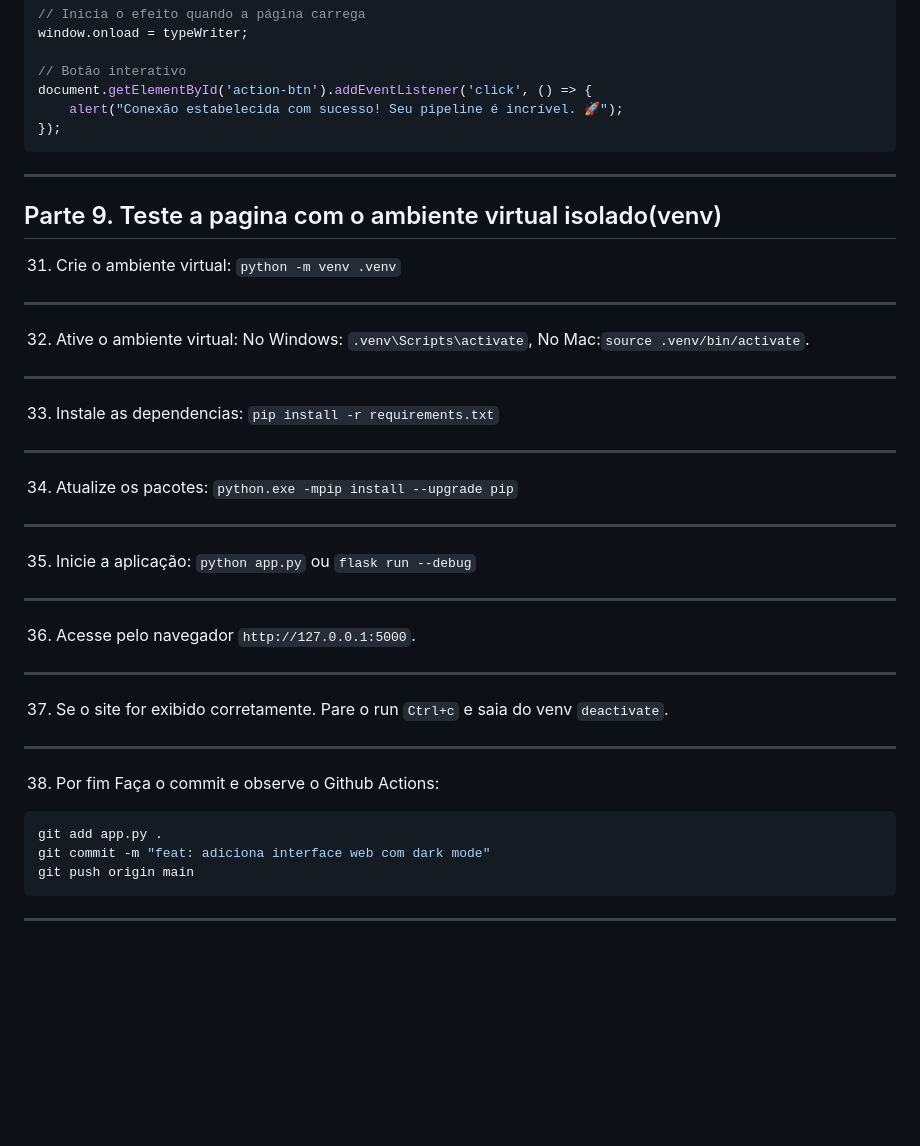
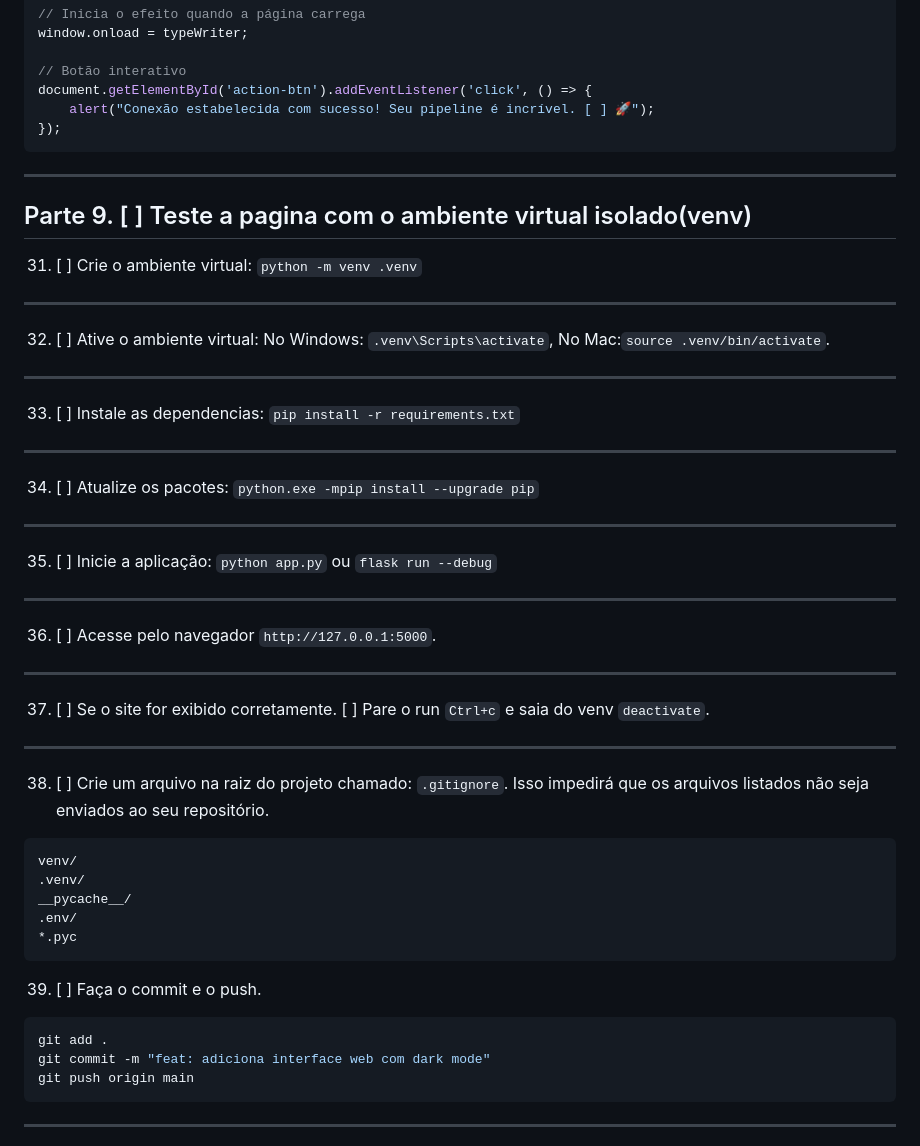
Before and after one commit to oafarias/CI-CD_Azure, a Markdown page: README.md, the part around one of its changes. Rendered like a GitHub page; blank space fills up the shorter version.

Commit message:
Enhance README with checkboxes for steps
Added checkboxes to the README for each step in the guide, improving clarity and usability.

````diff
--- a/README.md
+++ b/README.md
@@ -408,28 +408,36 @@ window.onload = typeWriter;
 
 // Botão interativo
 document.getElementById('action-btn').addEventListener('click', () => {
-    alert("Conexão estabelecida com sucesso! Seu pipeline é incrível. 🚀");
+    alert("Conexão estabelecida com sucesso! Seu pipeline é incrível. [ ] 🚀");
 });
 ```
 ---
-## Parte 9. Teste a pagina com o ambiente virtual isolado(venv)
-31. Crie o ambiente virtual: `python -m venv .venv`
+## Parte 9. [ ] Teste a pagina com o ambiente virtual isolado(venv)
+31. [ ] Crie o ambiente virtual: `python -m venv .venv`
 ---
-32. Ative o ambiente virtual: No Windows: `.venv\Scripts\activate`, No Mac:`source .venv/bin/activate`.
+32. [ ] Ative o ambiente virtual: No Windows: `.venv\Scripts\activate`, No Mac:`source .venv/bin/activate`.
 ---
-33. Instale as dependencias: `pip install -r requirements.txt`
+33. [ ] Instale as dependencias: `pip install -r requirements.txt`
 ---
-34. Atualize os pacotes: `python.exe -mpip install --upgrade pip`
+34. [ ] Atualize os pacotes: `python.exe -mpip install --upgrade pip`
 ---
-35. Inicie a aplicação: `python app.py` ou `flask run --debug`
+35. [ ] Inicie a aplicação: `python app.py` ou `flask run --debug`
 ---
-36. Acesse pelo navegador `http://127.0.0.1:5000`.
+36. [ ] Acesse pelo navegador `http://127.0.0.1:5000`.
 ---
-37. Se o site for exibido corretamente. Pare o run `Ctrl+c` e saia do venv `deactivate`.
+37. [ ] Se o site for exibido corretamente. [ ] Pare o run `Ctrl+c` e saia do venv `deactivate`.
 ---
-38. Por fim Faça o commit e observe o Github Actions:
+38. [ ] Crie um arquivo na raiz do projeto chamado: `.gitignore`. Isso impedirá que os arquivos listados não seja enviados ao seu repositório.
+```
+venv/
+.venv/
+__pycache__/
+.env/
+*.pyc
+```
+39. [ ] Faça o commit e o push.
 ```BASH
-git add app.py .
+git add .
 git commit -m "feat: adiciona interface web com dark mode"
 git push origin main
 ```
````
Also changed, not shown: other parts of README.md (+45 -45 lines).
